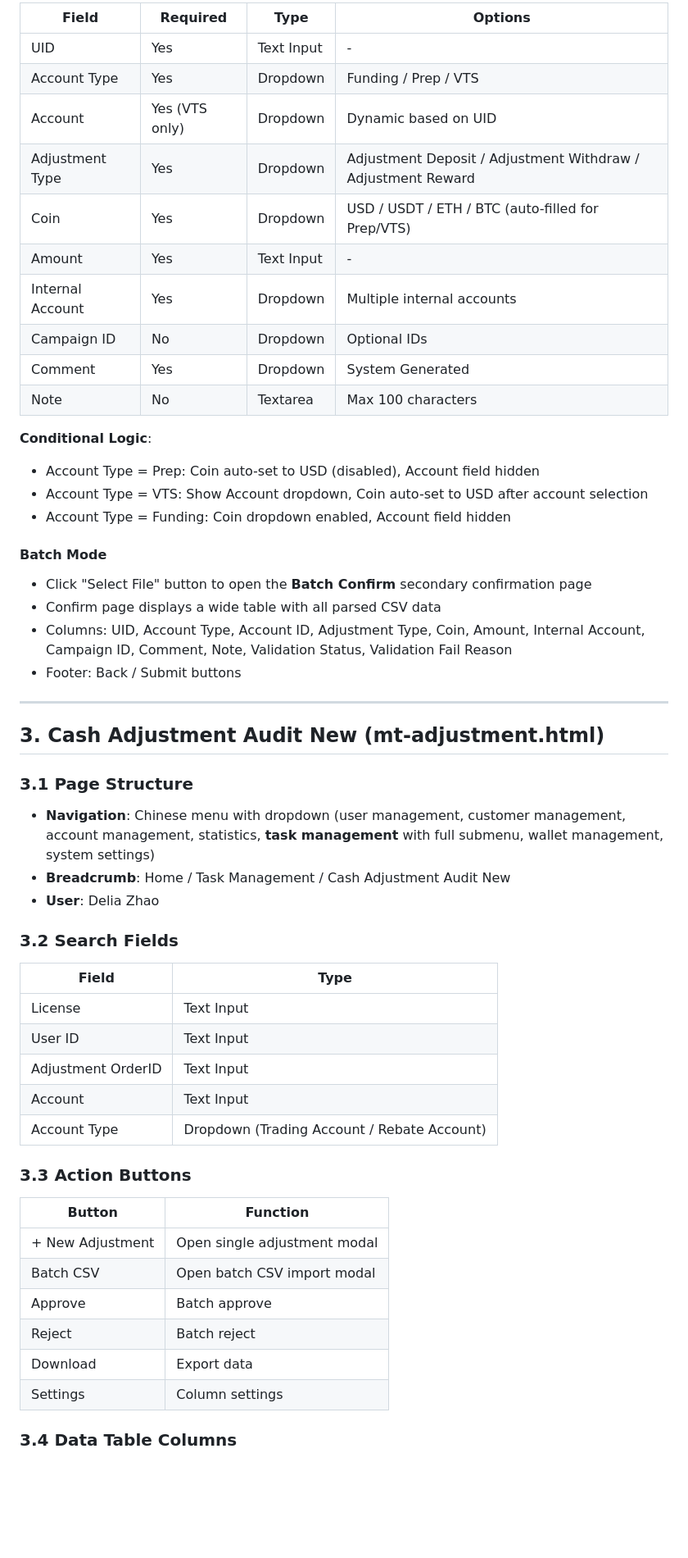
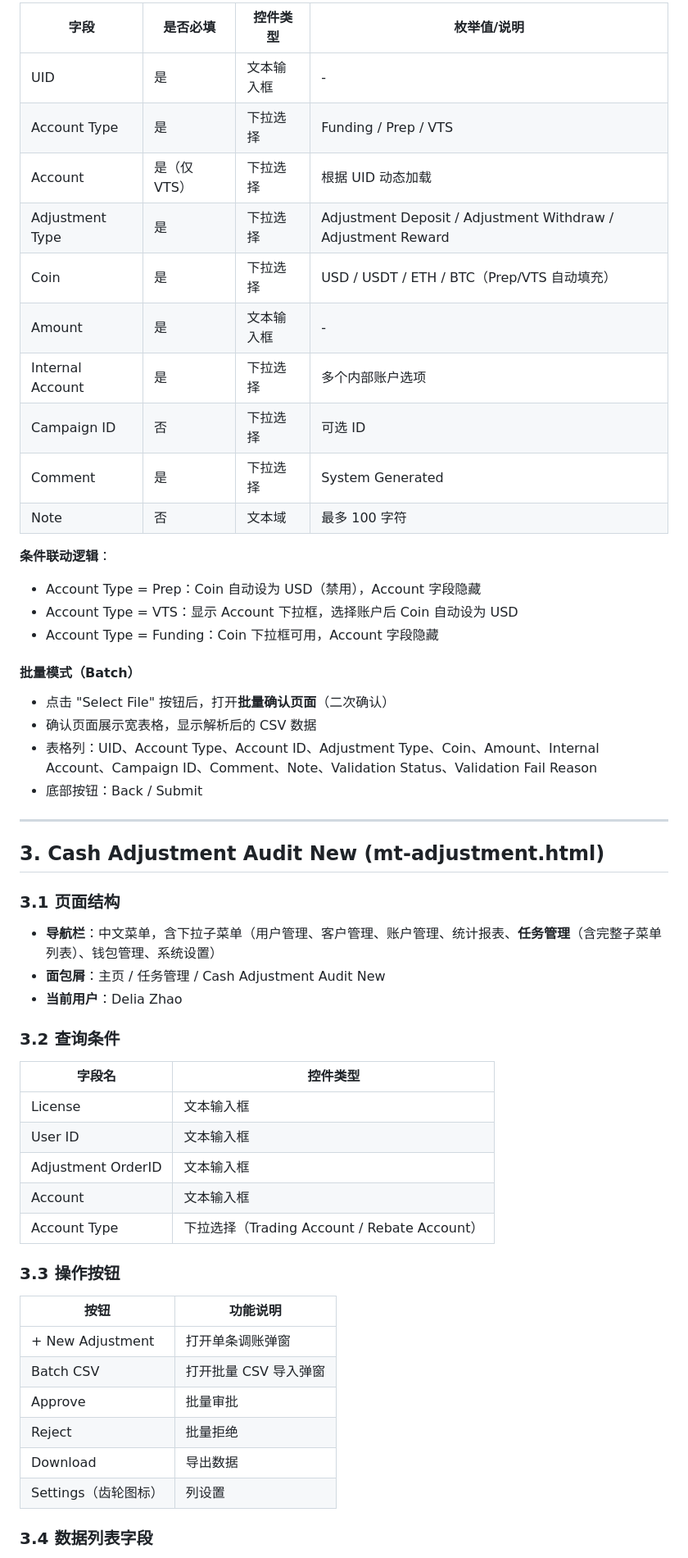
Before and after one commit to Delia88888/0818Adjustment, a Markdown page: PRD-Adjustment-Audit.md, the part around one of its changes. Shown at 82% size. Rendered like a GitHub page; blank space fills up the shorter version.

```diff
--- a/PRD-Adjustment-Audit.md
+++ b/PRD-Adjustment-Audit.md
@@ -57,59 +57,59 @@ Adjustment Application ID, Account Adjustment OrderID, Internal Account OrderID,
 
-| Field | Required | Type | Options |
-|-------|----------|------|---------|
-| UID | Yes | Text Input | - |
-| Account Type | Yes | Dropdown | Funding / Prep / VTS |
-| Account | Yes (VTS only) | Dropdown | Dynamic based on UID |
-| Adjustment Type | Yes | Dropdown | Adjustment Deposit / Adjustment Withdraw / Adjustment Reward |
-| Coin | Yes | Dropdown | USD / USDT / ETH / BTC (auto-filled for Prep/VTS) |
-| Amount | Yes | Text Input | - |
-| Internal Account | Yes | Dropdown | Multiple internal accounts |
-| Campaign ID | No | Dropdown | Optional IDs |
-| Comment | Yes | Dropdown | System Generated |
-| Note | No | Textarea | Max 100 characters |
+| 字段 | 是否必填 | 控件类型 | 枚举值/说明 |
+|------|----------|----------|-------------|
+| UID | 是 | 文本输入框 | - |
+| Account Type | 是 | 下拉选择 | Funding / Prep / VTS |
+| Account | 是（仅 VTS） | 下拉选择 | 根据 UID 动态加载 |
+| Adjustment Type | 是 | 下拉选择 | Adjustment Deposit / Adjustment Withdraw / Adjustment Reward |
+| Coin | 是 | 下拉选择 | USD / USDT / ETH / BTC（Prep/VTS 自动填充） |
+| Amount | 是 | 文本输入框 | - |
+| Internal Account | 是 | 下拉选择 | 多个内部账户选项 |
+| Campaign ID | 否 | 下拉选择 | 可选 ID |
+| Comment | 是 | 下拉选择 | System Generated |
+| Note | 否 | 文本域 | 最多 100 字符 |
 
-**Conditional Logic**:
-- Account Type = Prep: Coin auto-set to USD (disabled), Account field hidden
-- Account Type = VTS: Show Account dropdown, Coin auto-set to USD after account selection
-- Account Type = Funding: Coin dropdown enabled, Account field hidden
+**条件联动逻辑**：
+- Account Type = Prep：Coin 自动设为 USD（禁用），Account 字段隐藏
+- Account Type = VTS：显示 Account 下拉框，选择账户后 Coin 自动设为 USD
+- Account Type = Funding：Coin 下拉框可用，Account 字段隐藏
 
-#### Batch Mode
+#### 批量模式（Batch）
 
-- Click "Select File" button to open the **Batch Confirm** secondary confirmation page
-- Confirm page displays a wide table with all parsed CSV data
-- Columns: UID, Account Type, Account ID, Adjustment Type, Coin, Amount, Internal Account, Campaign ID, Comment, Note, Validation Status, Validation Fail Reason
-- Footer: Back / Submit buttons
+- 点击 "Select File" 按钮后，打开**批量确认页面**（二次确认）
+- 确认页面展示宽表格，显示解析后的 CSV 数据
+- 表格列：UID、Account Type、Account ID、Adjustment Type、Coin、Amount、Internal Account、Campaign ID、Comment、Note、Validation Status、Validation Fail Reason
+- 底部按钮：Back / Submit
 
 ---
 
 ## 3. Cash Adjustment Audit New (mt-adjustment.html)
 
-### 3.1 Page Structure
+### 3.1 页面结构
 
-- **Navigation**: Chinese menu with dropdown (user management, customer management, account management, statistics, **task management** with full submenu, wallet management, system settings)
-- **Breadcrumb**: Home / Task Management / Cash Adjustment Audit New
-- **User**: Delia Zhao
+- **导航栏**：中文菜单，含下拉子菜单（用户管理、客户管理、账户管理、统计报表、**任务管理**（含完整子菜单列表）、钱包管理、系统设置）
+- **面包屑**：主页 / 任务管理 / Cash Adjustment Audit New
+- **当前用户**：Delia Zhao
 
-### 3.2 Search Fields
+### 3.2 查询条件
 
-| Field | Type |
-|-------|------|
-| License | Text Input |
-| User ID | Text Input |
-| Adjustment OrderID | Text Input |
-| Account | Text Input |
-| Account Type | Dropdown (Trading Account / Rebate Account) |
+| 字段名 | 控件类型 |
+|--------|----------|
+| License | 文本输入框 |
+| User ID | 文本输入框 |
+| Adjustment OrderID | 文本输入框 |
+| Account | 文本输入框 |
+| Account Type | 下拉选择（Trading Account / Rebate Account） |
 
-### 3.3 Action Buttons
+### 3.3 操作按钮
 
-| Button | Function |
-|--------|----------|
-| + New Adjustment | Open single adjustment modal |
-| Batch CSV | Open batch CSV import modal |
-| Approve | Batch approve |
-| Reject | Batch reject |
-| Download | Export data |
-| Settings | Column settings |
+| 按钮 | 功能说明 |
+|------|----------|
+| + New Adjustment | 打开单条调账弹窗 |
+| Batch CSV | 打开批量 CSV 导入弹窗 |
+| Approve | 批量审批 |
+| Reject | 批量拒绝 |
+| Download | 导出数据 |
+| Settings（齿轮图标） | 列设置 |
 
-### 3.4 Data Table Columns
+### 3.4 数据列表字段
 
```
Also changed, not shown: other parts of PRD-Adjustment-Audit.md (+161 -161 lines).
